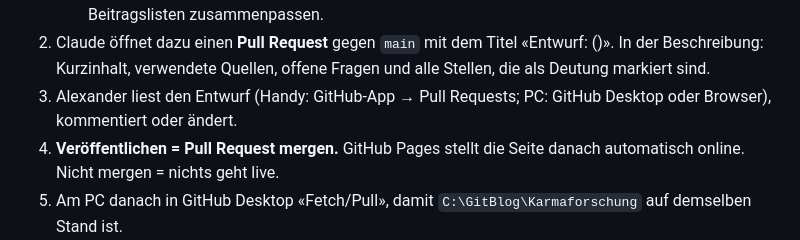
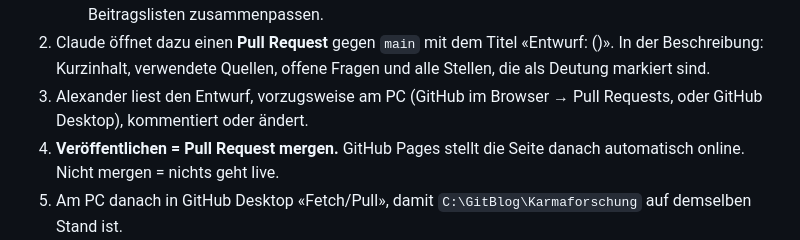
Before and after one commit to hoha21/karmaforschung, a Markdown page: REDAKTION.md, the part around the change. Drawn GitHub-style.

```diff
--- a/REDAKTION.md
+++ b/REDAKTION.md
@@ -27,8 +27,8 @@ Arbeitsgrundlage für Alexander und für Claude. Die geplante Aufgabe
 2. Claude öffnet dazu einen **Pull Request** gegen `main` mit dem Titel
    «Entwurf: <Titel> (<Datum>)». In der Beschreibung: Kurzinhalt, verwendete
    Quellen, offene Fragen und alle Stellen, die als Deutung markiert sind.
-3. Alexander liest den Entwurf (Handy: GitHub-App → Pull Requests; PC: GitHub
-   Desktop oder Browser), kommentiert oder ändert.
+3. Alexander liest den Entwurf, vorzugsweise am PC (GitHub im Browser →
+   Pull Requests, oder GitHub Desktop), kommentiert oder ändert.
 4. **Veröffentlichen = Pull Request mergen.** GitHub Pages stellt die Seite
    danach automatisch online. Nicht mergen = nichts geht live.
 5. Am PC danach in GitHub Desktop «Fetch/Pull», damit `C:\GitBlog\Karmaforschung`
```
Also changed, not shown: REDAKTIONSPLAN.md (+9 -9 lines).
